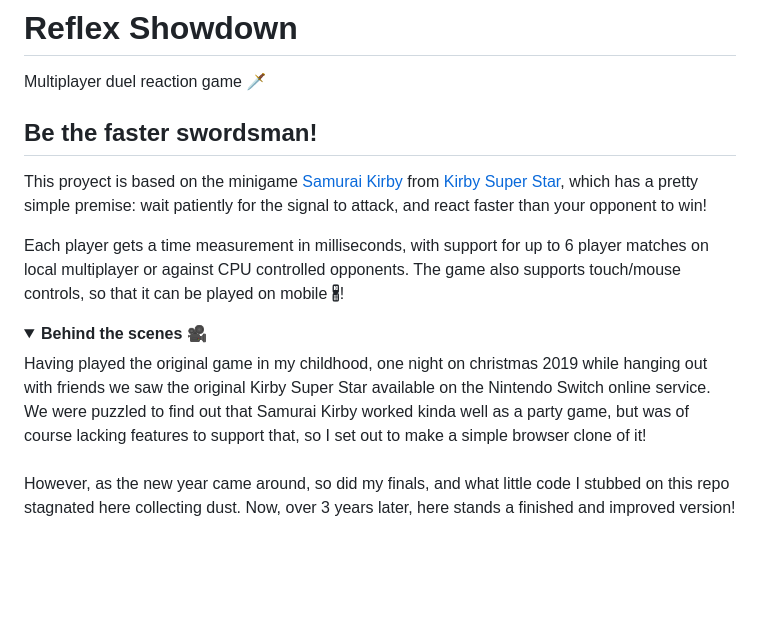
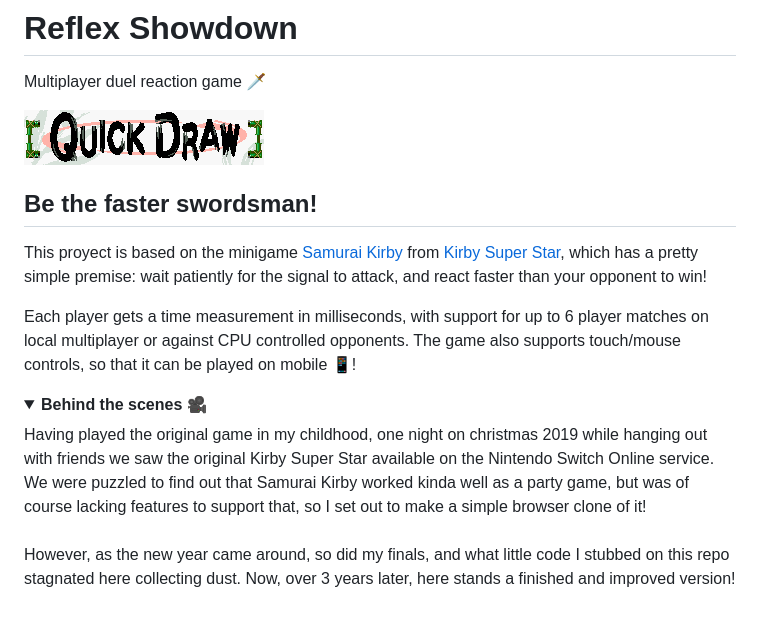
Before and after one commit to LuisBoto/ReflexShowdown, a Markdown page: README.md, the part around the change. GitHub-like rendering; pictures changed too: .readme/banner.png (added); folded sections open; blank space fills up the shorter version.

```diff
--- a/README.md
+++ b/README.md
@@ -1,16 +1,20 @@
 # Reflex Showdown
 
 Multiplayer duel reaction game 🗡️
+
+<p>
+    <img src=".readme/banner.png" alt="Logo"/>
+</p>
 
 ## Be the faster swordsman!
 
 This proyect is based on the minigame [Samurai Kirby](https://kirby.fandom.com/wiki/Samurai_Kirby) from [Kirby Super Star](https://en.wikipedia.org/wiki/Kirby_Super_Star), which has a pretty simple premise: wait patiently for the signal to attack, and react faster than your opponent to win!
 
-Each player gets a time measurement in milliseconds, with support for up to 6 player matches on local multiplayer or against CPU controlled opponents. The game also supports touch/mouse controls, so that it can be played on mobile 🖁!
+Each player gets a time measurement in milliseconds, with support for up to 6 player matches on local multiplayer or against CPU controlled opponents. The game also supports touch/mouse controls, so that it can be played on mobile 📱!
 
 <details>
 <summary><b>Behind the scenes 🎥</b></summary>
-Having played the original game in my childhood, one night on christmas 2019 while hanging out with friends we saw the original Kirby Super Star available on the Nintendo Switch online service. We were puzzled to find out that Samurai Kirby worked kinda well as a party game, but was of course lacking features to support that, so I set out to make a simple browser clone of it!
+Having played the original game in my childhood, one night on christmas 2019 while hanging out with friends we saw the original Kirby Super Star available on the Nintendo Switch Online service. We were puzzled to find out that Samurai Kirby worked kinda well as a party game, but was of course lacking features to support that, so I set out to make a simple browser clone of it!
  <br> <br>
 However, as the new year came around, so did my finals, and what little code I stubbed on this repo stagnated here collecting dust. Now, over 3 years later, here stands a finished and improved version!
 </details>
```
Also changed, not shown: 1 other file.
